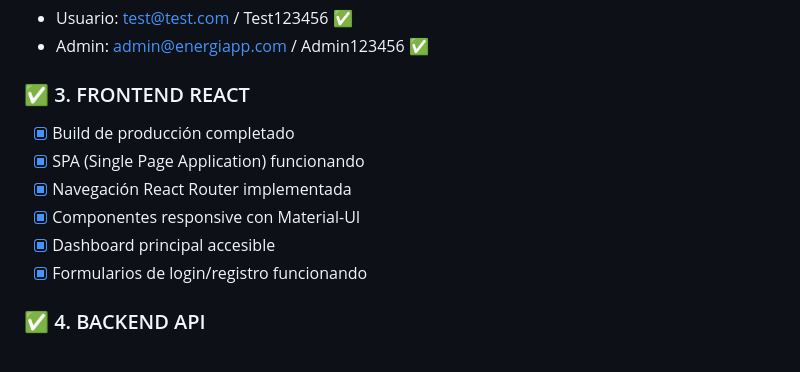
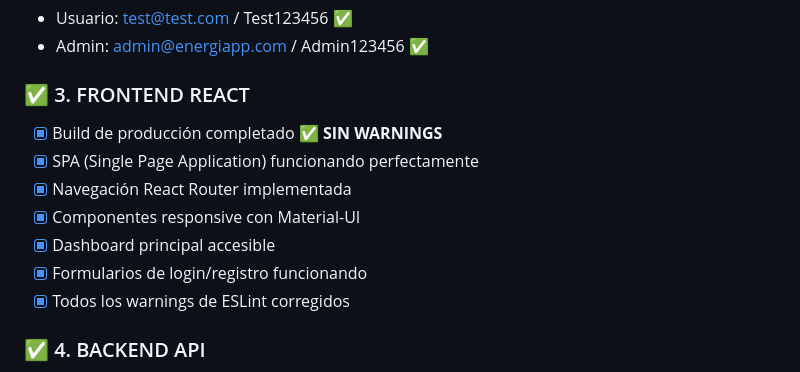
Before and after one commit to olivervr3/energiapp-tfb, a Markdown page: CHECKLIST_ENTREGA_FINAL.md, the part around the change printed below. Rendered like a GitHub page.

```diff
--- a/CHECKLIST_ENTREGA_FINAL.md
+++ b/CHECKLIST_ENTREGA_FINAL.md
@@ -33,12 +43,13 @@
 - Admin: admin@energiapp.com / Admin123456 ✅
 
 ### ✅ 3. FRONTEND REACT
-- [x] Build de producción completado
-- [x] SPA (Single Page Application) funcionando
+- [x] Build de producción completado ✅ **SIN WARNINGS**
+- [x] SPA (Single Page Application) funcionando perfectamente
 - [x] Navegación React Router implementada
 - [x] Componentes responsive con Material-UI
 - [x] Dashboard principal accesible
 - [x] Formularios de login/registro funcionando
+- [x] Todos los warnings de ESLint corregidos
 
 ### ✅ 4. BACKEND API
 - [x] Express.js server funcionando
```
Also changed, not shown: other parts of CHECKLIST_ENTREGA_FINAL.md (+24 -16 lines).
